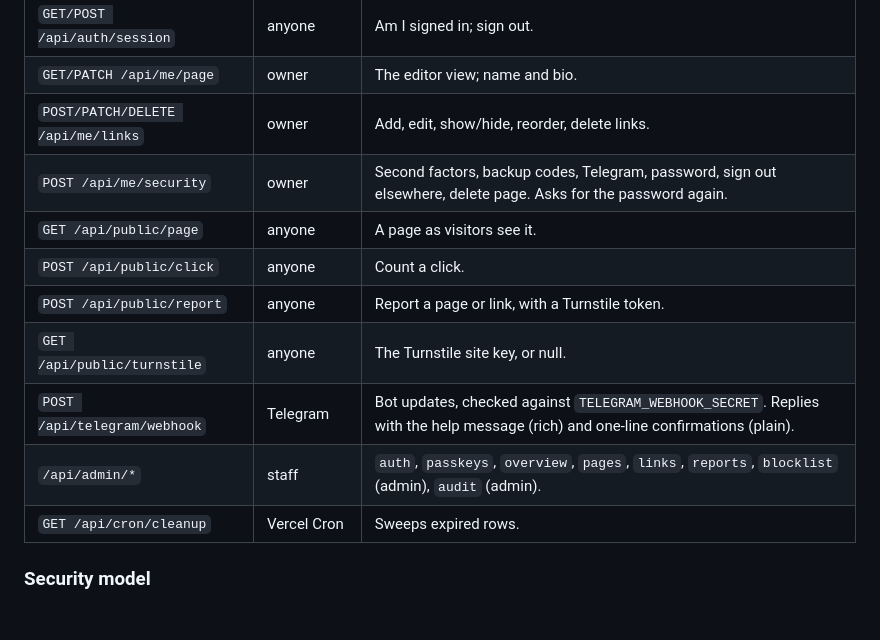
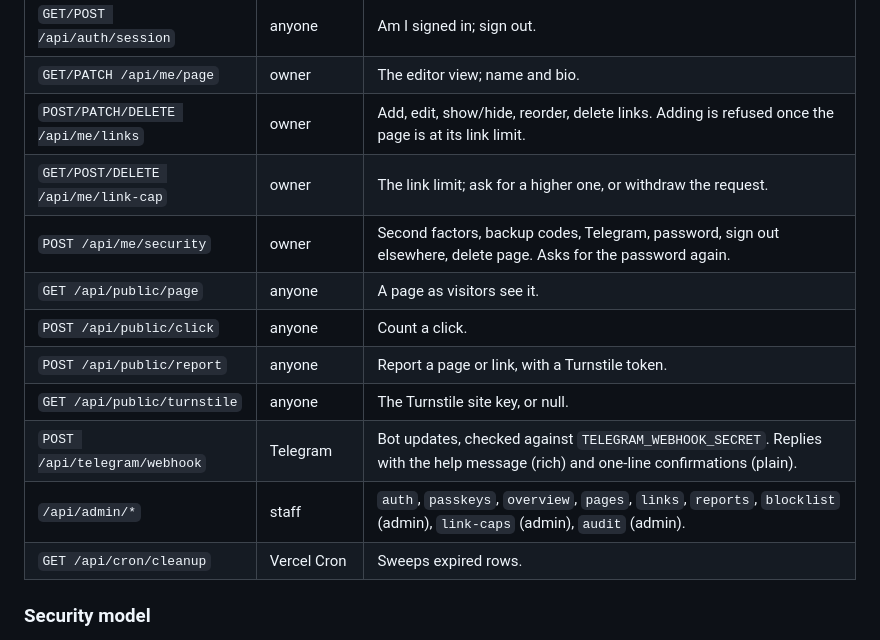
Before and after one commit to augy-studios/gftv-linktree, a Markdown page: main-site/README.md, the part around the change. GitHub-like rendering; blank space fills up the shorter version.

Commit message:
Help desk #5: link limits in SETUP.md's migration list and the README's API table

```diff
--- a/main-site/README.md
+++ b/main-site/README.md
@@ -65,14 +65,15 @@ the browser shows `error.<code>` from the locale file.
 | `POST /api/auth/recover` | anyone | Forgotten password: needs a Telegram code and the authenticator or a backup code. |
 | `GET/POST /api/auth/session` | anyone | Am I signed in; sign out. |
 | `GET/PATCH /api/me/page` | owner | The editor view; name and bio. |
-| `POST/PATCH/DELETE /api/me/links` | owner | Add, edit, show/hide, reorder, delete links. |
+| `POST/PATCH/DELETE /api/me/links` | owner | Add, edit, show/hide, reorder, delete links. Adding is refused once the page is at its link limit. |
+| `GET/POST/DELETE /api/me/link-cap` | owner | The link limit; ask for a higher one, or withdraw the request. |
 | `POST /api/me/security` | owner | Second factors, backup codes, Telegram, password, sign out elsewhere, delete page. Asks for the password again. |
 | `GET /api/public/page` | anyone | A page as visitors see it. |
 | `POST /api/public/click` | anyone | Count a click. |
 | `POST /api/public/report` | anyone | Report a page or link, with a Turnstile token. |
 | `GET /api/public/turnstile` | anyone | The Turnstile site key, or null. |
 | `POST /api/telegram/webhook` | Telegram | Bot updates, checked against `TELEGRAM_WEBHOOK_SECRET`. Replies with the help message (rich) and one-line confirmations (plain). |
-| `/api/admin/*` | staff | `auth`, `passkeys`, `overview`, `pages`, `links`, `reports`, `blocklist` (admin), `audit` (admin). |
+| `/api/admin/*` | staff | `auth`, `passkeys`, `overview`, `pages`, `links`, `reports`, `blocklist` (admin), `link-caps` (admin), `audit` (admin). |
 | `GET /api/cron/cleanup` | Vercel Cron | Sweeps expired rows. |
 
 ### Security model
```
Also changed, not shown: SETUP.md (+2 -0 lines).
